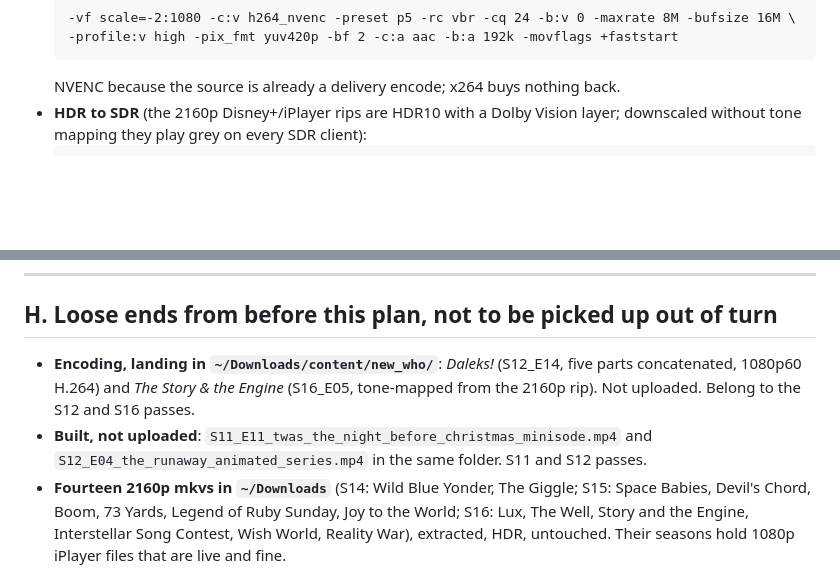
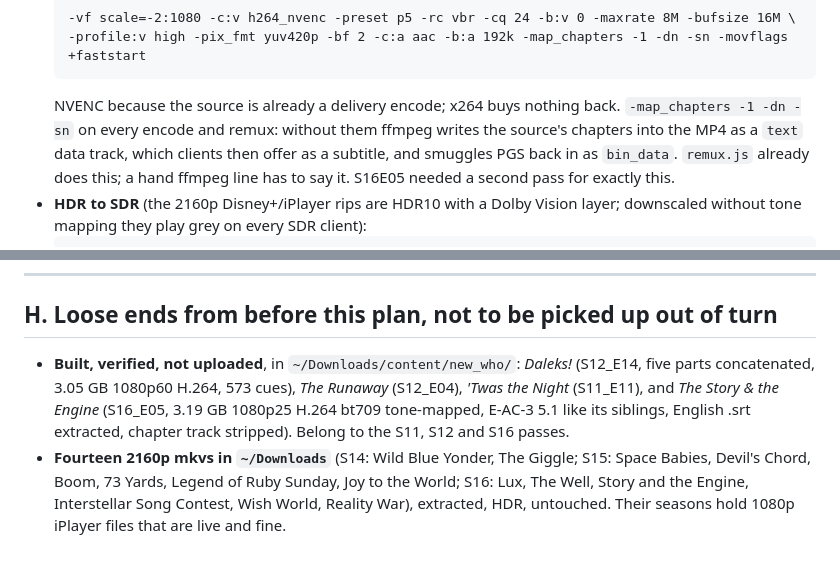
Before and after one commit to nubblyn/whoniverse, a Markdown page: docs/season-pass.md, 2 parts joined by grey strips. Rendered like a GitHub page; blank space fills up the shorter version.

Commit message:
Season pass: strip chapters and data streams on every hand-written ffmpeg line
The tone-mapped S16E05 came out with the source's chapters as a text track,
which clients offer as a subtitle. remux.js already guards against this; the
recipes in the doc now do too. The four parked builds are listed as verified.

Co-Authored-By: Claude Fable 5.1 <noreply@anthropic.com>

````diff
--- a/docs/season-pass.md
+++ b/docs/season-pass.md
@@ -240,9 +240,13 @@ On PATH via WinGet (Gyan build), with `h264_nvenc` and `hevc_nvenc`, `zscale`, `
 - **Encode** (YouTube VP9/AV1, or anything that must change resolution):
   ```
   -vf scale=-2:1080 -c:v h264_nvenc -preset p5 -rc vbr -cq 24 -b:v 0 -maxrate 8M -bufsize 16M \
-  -profile:v high -pix_fmt yuv420p -bf 2 -c:a aac -b:a 192k -movflags +faststart
+  -profile:v high -pix_fmt yuv420p -bf 2 -c:a aac -b:a 192k -map_chapters -1 -dn -sn -movflags +faststart
   ```
   NVENC because the source is already a delivery encode; x264 buys nothing back.
+  `-map_chapters -1 -dn -sn` on every encode and remux: without them ffmpeg writes the
+  source's chapters into the MP4 as a `text` data track, which clients then offer as a
+  subtitle, and smuggles PGS back in as `bin_data`. `remux.js` already does this; a hand
+  ffmpeg line has to say it. S16E05 needed a second pass for exactly this.
 - **HDR to SDR** (the 2160p Disney+/iPlayer rips are HDR10 with a Dolby Vision layer;
   downscaled without tone mapping they play grey on every SDR client):
   ```
@@ -693,11 +697,11 @@ working on.
 
 ## H. Loose ends from before this plan, not to be picked up out of turn
 
-- **Encoding, landing in `~/Downloads/content/new_who/`**: *Daleks!* (S12_E14, five parts
-  concatenated, 1080p60 H.264) and *The Story & the Engine* (S16_E05, tone-mapped from the
-  2160p rip). Not uploaded. Belong to the S12 and S16 passes.
-- **Built, not uploaded**: `S11_E11_twas_the_night_before_christmas_minisode.mp4` and
-  `S12_E04_the_runaway_animated_series.mp4` in the same folder. S11 and S12 passes.
+- **Built, verified, not uploaded**, in `~/Downloads/content/new_who/`: *Daleks!*
+  (S12_E14, five parts concatenated, 3.05 GB 1080p60 H.264, 573 cues), *The Runaway*
+  (S12_E04), *'Twas the Night* (S11_E11), and *The Story & the Engine* (S16_E05, 3.19 GB
+  1080p25 H.264 bt709 tone-mapped, E-AC-3 5.1 like its siblings, English .srt extracted,
+  chapter track stripped). Belong to the S11, S12 and S16 passes.
 - **Fourteen 2160p mkvs in `~/Downloads`** (S14: Wild Blue Yonder, The Giggle; S15: Space
   Babies, Devil's Chord, Boom, 73 Yards, Legend of Ruby Sunday, Joy to the World; S16: Lux,
   The Well, Story and the Engine, Interstellar Song Contest, Wish World, Reality War),
````
